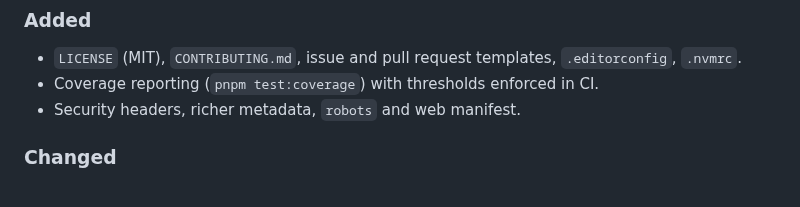
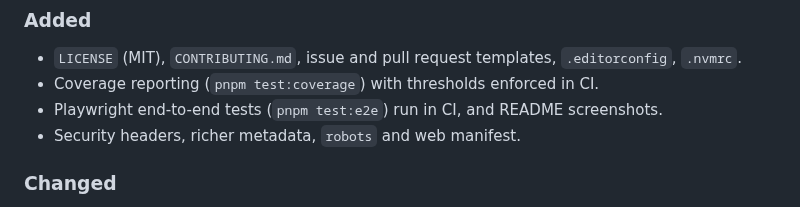
Before and after one commit to csswoman/craftie, a Markdown page: CHANGELOG.md, the part around the change. Drawn GitHub-style.

```diff
--- a/CHANGELOG.md
+++ b/CHANGELOG.md
@@ -7,6 +7,7 @@ All notable changes to Craftie are documented here. The format follows [Keep a C
 ### Added
 - `LICENSE` (MIT), `CONTRIBUTING.md`, issue and pull request templates, `.editorconfig`, `.nvmrc`.
 - Coverage reporting (`pnpm test:coverage`) with thresholds enforced in CI.
+- Playwright end-to-end tests (`pnpm test:e2e`) run in CI, and README screenshots.
 - Security headers, richer metadata, `robots` and web manifest.
 
 ### Changed
```
Also changed, not shown: README.md (+7 -0 lines), docs/screenshots/typography.png (added), docs/screenshots/workspace-dark.png (added), docs/screenshots/workspace-light.png (added), 5 other files.
